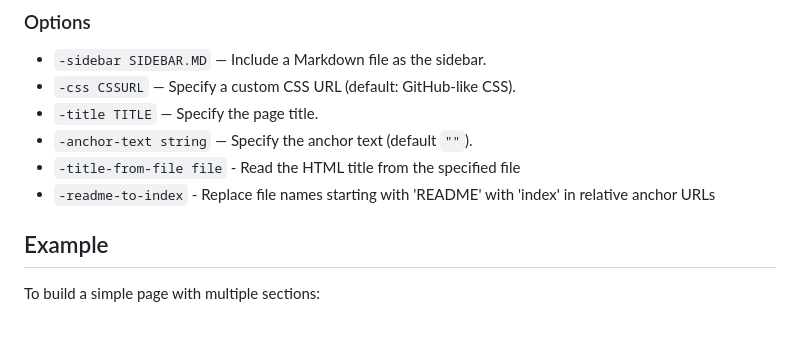
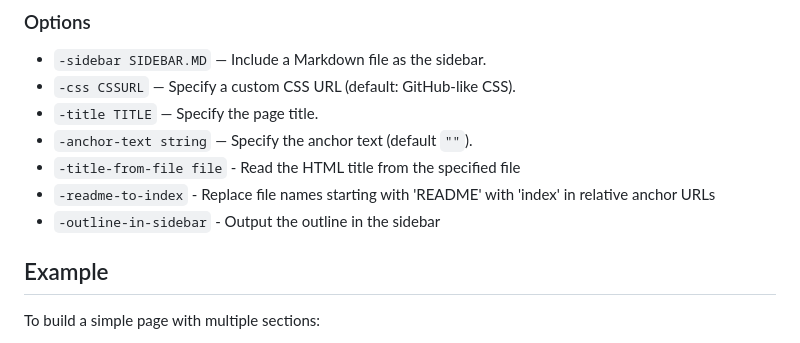
Before and after one commit to hymkor/minipage, a Markdown page: README.md, the part around the change. Rendered like a GitHub page.

Commit message:
README: Add descrption of `-outline-in-sidebar`

```diff
--- a/README.md
+++ b/README.md
@@ -56,6 +56,7 @@ minipage {options} FILE1.md [FILE2.md ...] > OUTPUT.html
 - `-anchor-text string` — Specify the anchor text (default `""`).
 - `-title-from-file file` - Read the HTML title from the specified file
 - `-readme-to-index` - Replace file names starting with 'README' with 'index' in relative anchor URLs
+- `-outline-in-sidebar` - Output the outline in the sidebar
 
 ## Example
 
```
